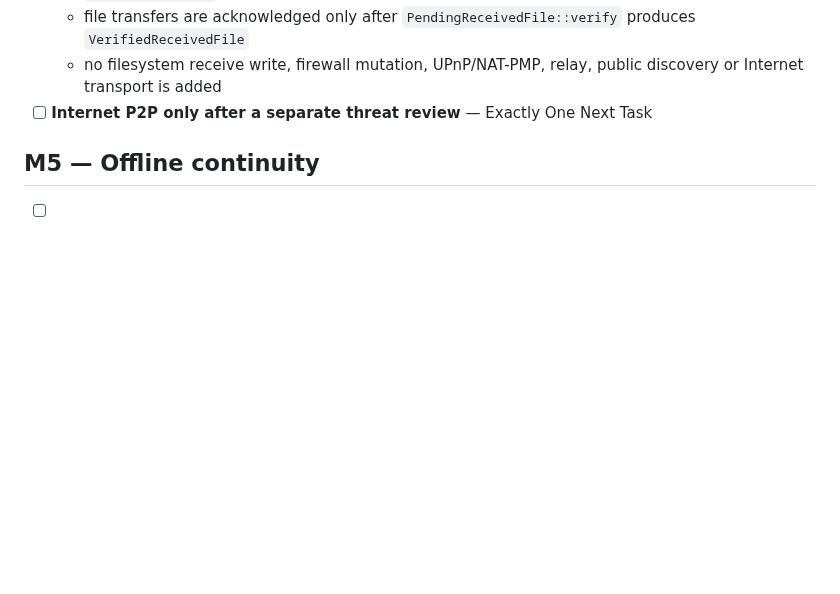
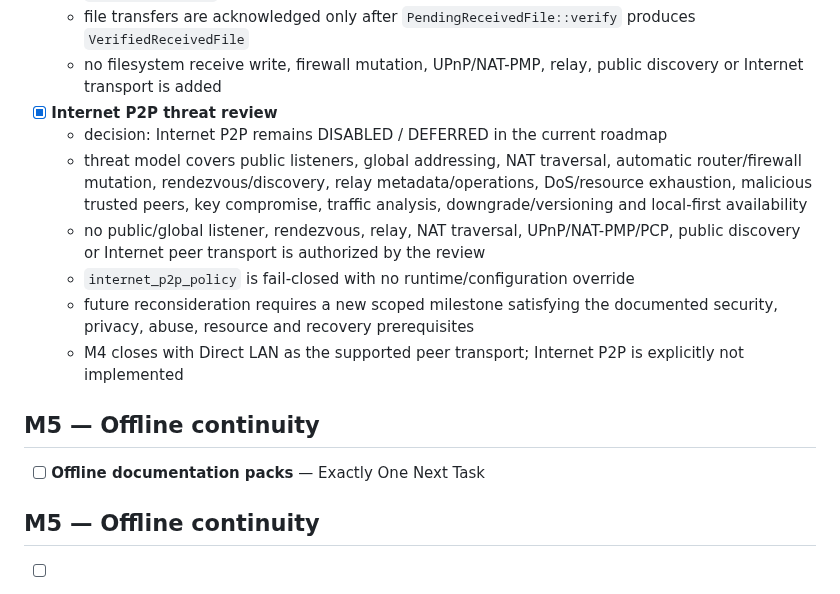
Before and after one commit to E20C1/dangomushi-usb, a Markdown page: docs/ROADMAP.md, the part around the change. GitHub-like rendering; blank space fills up the shorter version.

Commit message:
docs: close M4 Internet P2P threat review

```diff
--- a/docs/ROADMAP.md
+++ b/docs/ROADMAP.md
@@ -260,7 +260,17 @@ M3's transport-independent security and handoff boundaries are now complete. Any
   - `seal_transfer_to` binds the send to the caller's explicitly expected recipient fingerprint
   - file transfers are acknowledged only after `PendingReceivedFile::verify` produces `VerifiedReceivedFile`
   - no filesystem receive write, firewall mutation, UPnP/NAT-PMP, relay, public discovery or Internet transport is added
-- [ ] **Internet P2P only after a separate threat review** — Exactly One Next Task
+- [x] **Internet P2P threat review**
+  - decision: Internet P2P remains DISABLED / DEFERRED in the current roadmap
+  - threat model covers public listeners, global addressing, NAT traversal, automatic router/firewall mutation, rendezvous/discovery, relay metadata/operations, DoS/resource exhaustion, malicious trusted peers, key compromise, traffic analysis, downgrade/versioning and local-first availability
+  - no public/global listener, rendezvous, relay, NAT traversal, UPnP/NAT-PMP/PCP, public discovery or Internet peer transport is authorized by the review
+  - `internet_p2p_policy` is fail-closed with no runtime/configuration override
+  - future reconsideration requires a new scoped milestone satisfying the documented security, privacy, abuse, resource and recovery prerequisites
+  - M4 closes with Direct LAN as the supported peer transport; Internet P2P is explicitly not implemented
+
+## M5 — Offline continuity
+
+- [ ] **Offline documentation packs** — Exactly One Next Task
 
 ## M5 — Offline continuity
 
```
